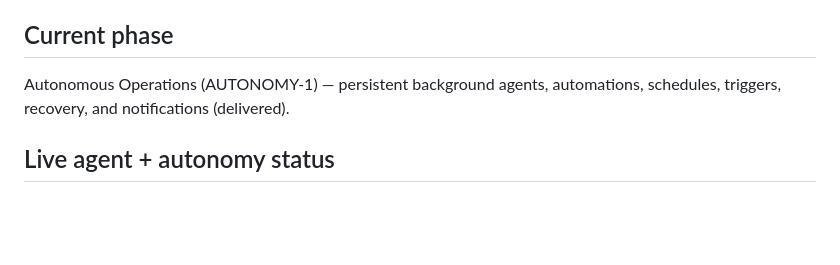
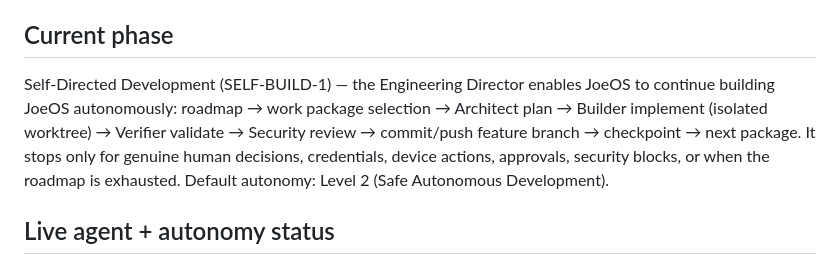
Before and after one commit to jmw7629/JOEOS, a Markdown page: STATUS.md, the part around one of its changes. Drawn GitHub-style; blank space fills up the shorter version.

```diff
--- a/STATUS.md
+++ b/STATUS.md
@@ -4,8 +4,13 @@ Generated: 2026-08-08.
 
 ## Current phase
 
-Autonomous Operations (AUTONOMY-1) — persistent background agents, automations,
-schedules, triggers, recovery, and notifications (delivered).
+Self-Directed Development (SELF-BUILD-1) — the Engineering Director enables
+JoeOS to continue building JoeOS autonomously: roadmap → work package selection →
+Architect plan → Builder implement (isolated worktree) → Verifier validate →
+Security review → commit/push feature branch → checkpoint → next package. It
+stops only for genuine human decisions, credentials, device actions, approvals,
+security blocks, or when the roadmap is exhausted. Default autonomy: Level 2
+(Safe Autonomous Development).
 
 ## Live agent + autonomy status
 
```
Also changed, not shown: other parts of STATUS.md (+1 -1 lines), CHANGELOG.md (+34 -0 lines).
